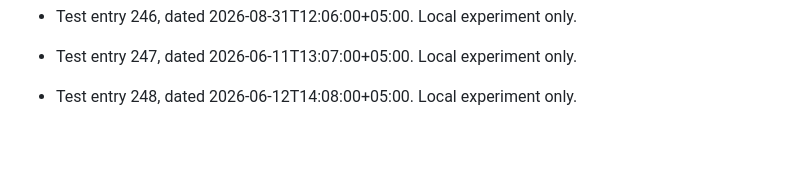
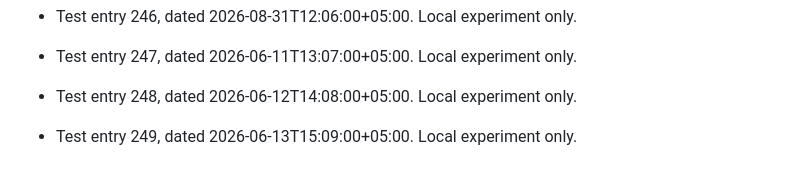
Before and after one commit to 52585-crypt/fyp-project, a Markdown page: git-date-test/local-graph-test.md, the part around the change. GitHub-like rendering; blank space fills up the shorter version.

Commit message:
test: local git date experiment 249

```diff
--- a/git-date-test/local-graph-test.md
+++ b/git-date-test/local-graph-test.md
@@ -500,3 +500,5 @@ This file is used only for local Git date testing. These commits are not project
 - Test entry 247, dated 2026-06-11T13:07:00+05:00. Local experiment only.
 
 - Test entry 248, dated 2026-06-12T14:08:00+05:00. Local experiment only.
+
+- Test entry 249, dated 2026-06-13T15:09:00+05:00. Local experiment only.
```
